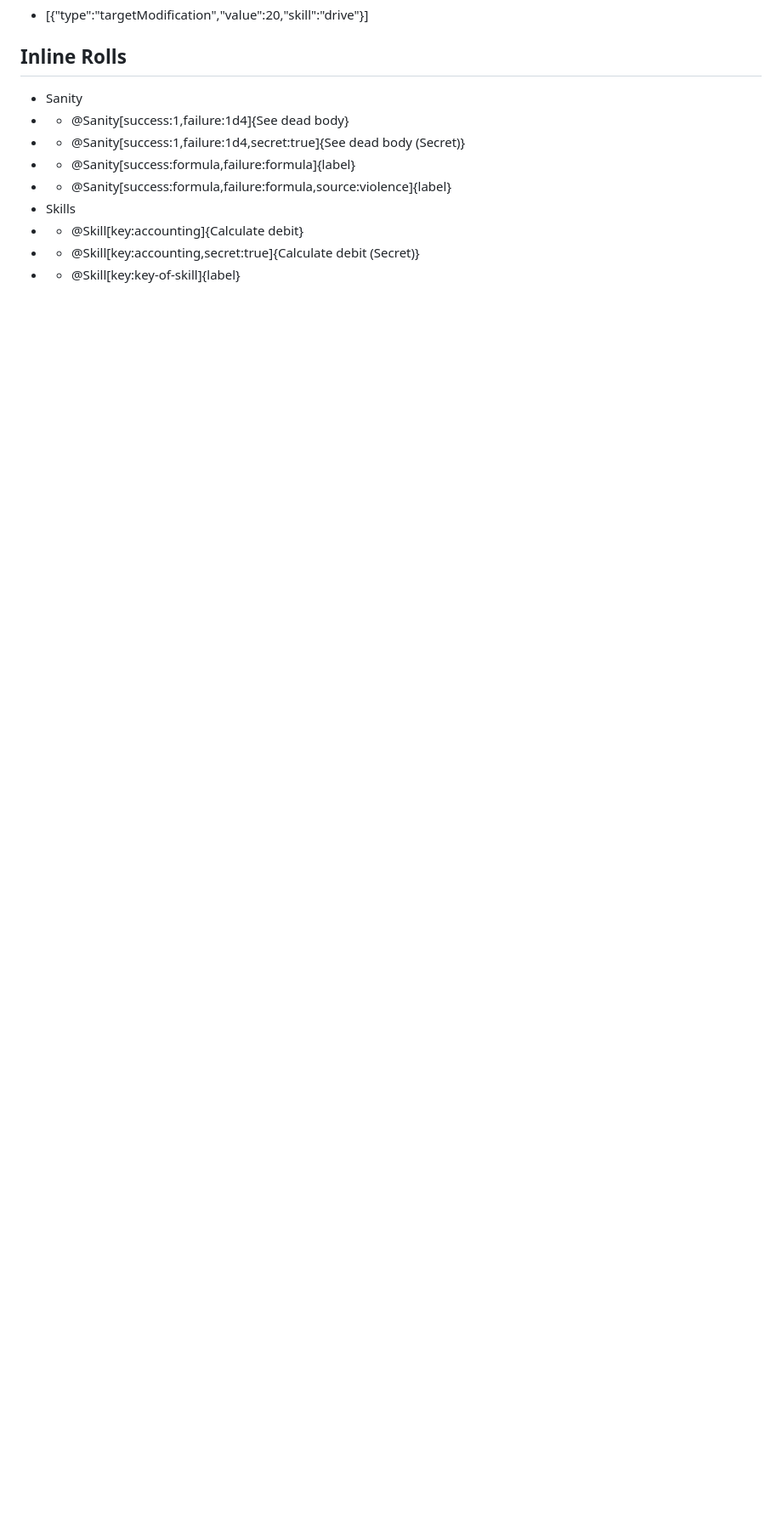
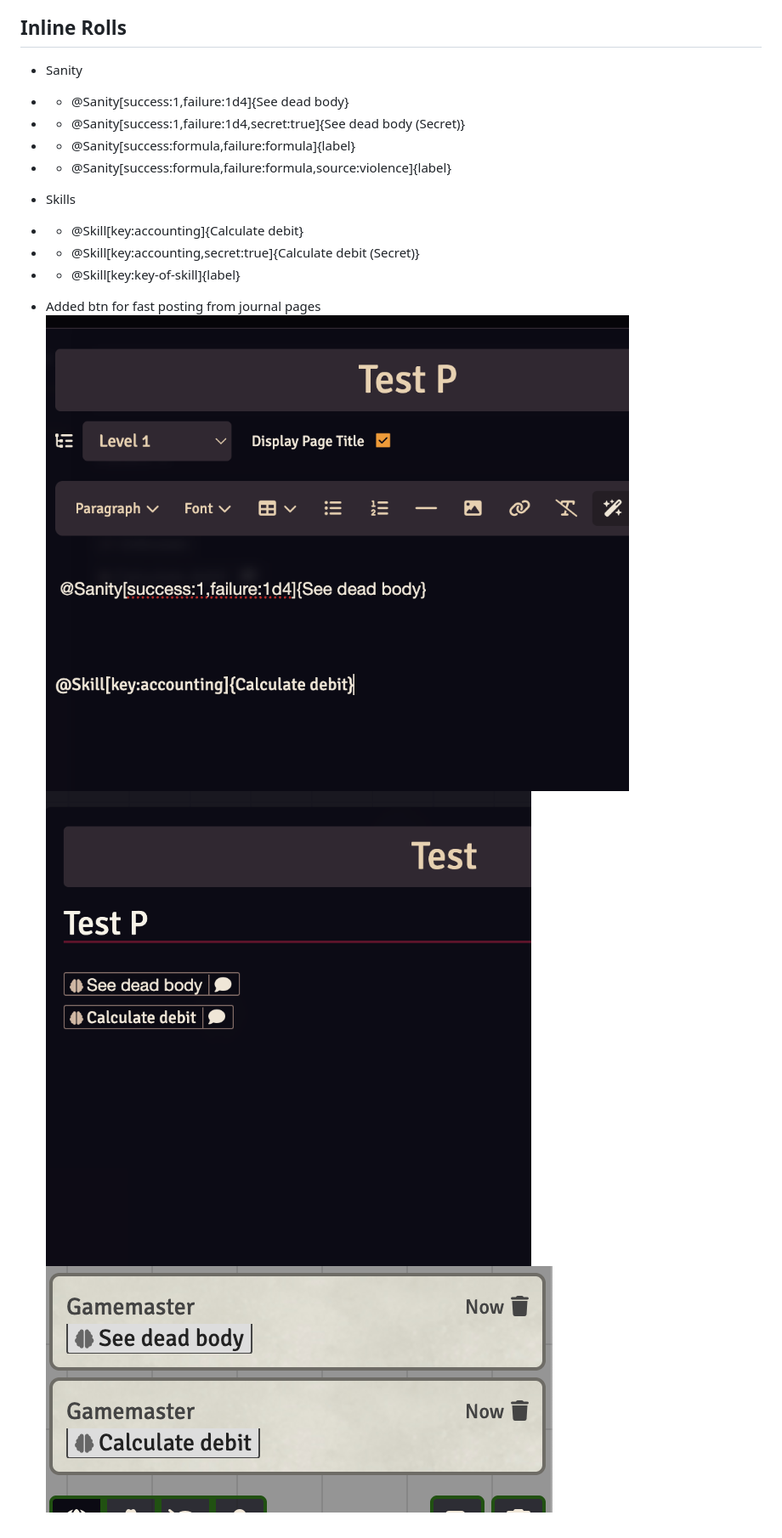
Before and after one commit to reyzor1991/delta-green-automation, a Markdown page: README.md, the part around the change. Shown: that part at 85% size. Drawn GitHub-style; pictures changed too: assets/inline_in_chat.png (added), assets/journal_inline_example.png (added), assets/journal_inline_example_raw.png (added); blank space fills up the shorter version.

```diff
--- a/README.md
+++ b/README.md
@@ -11,3 +11,9 @@
 - - @Skill[key:accounting]{Calculate debit}
 - - @Skill[key:accounting,secret:true]{Calculate debit (Secret)}
 - - @Skill[key:key-of-skill]{label}
+
+
+- Added btn for fast posting from journal pages
+![journal_inline_example_raw.png](assets/journal_inline_example_raw.png)
+![journal_inline_example.png](assets/journal_inline_example.png)
+![inline_in_chat.png](assets/inline_in_chat.png)
```
Also changed, not shown: CHANGELOG.md (+4 -0 lines), 4 other files.
